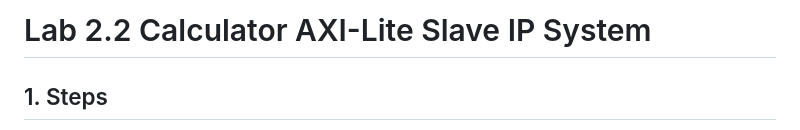
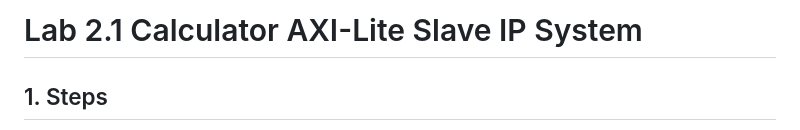
Before and after one commit to KaidenHsu/SOPC-System-Design, a Markdown page: labs/lab2_1_slave_system/README.md, the part around the change. Drawn GitHub-style.

Commit message:
fixed lab2.1 title

```diff
--- a/labs/lab2_1_slave_system/README.md
+++ b/labs/lab2_1_slave_system/README.md
@@ -1,4 +1,4 @@
-# Lab 2.2 Calculator AXI-Lite Slave IP System
+# Lab 2.1 Calculator AXI-Lite Slave IP System
 
 ## 1. Steps
 
```
